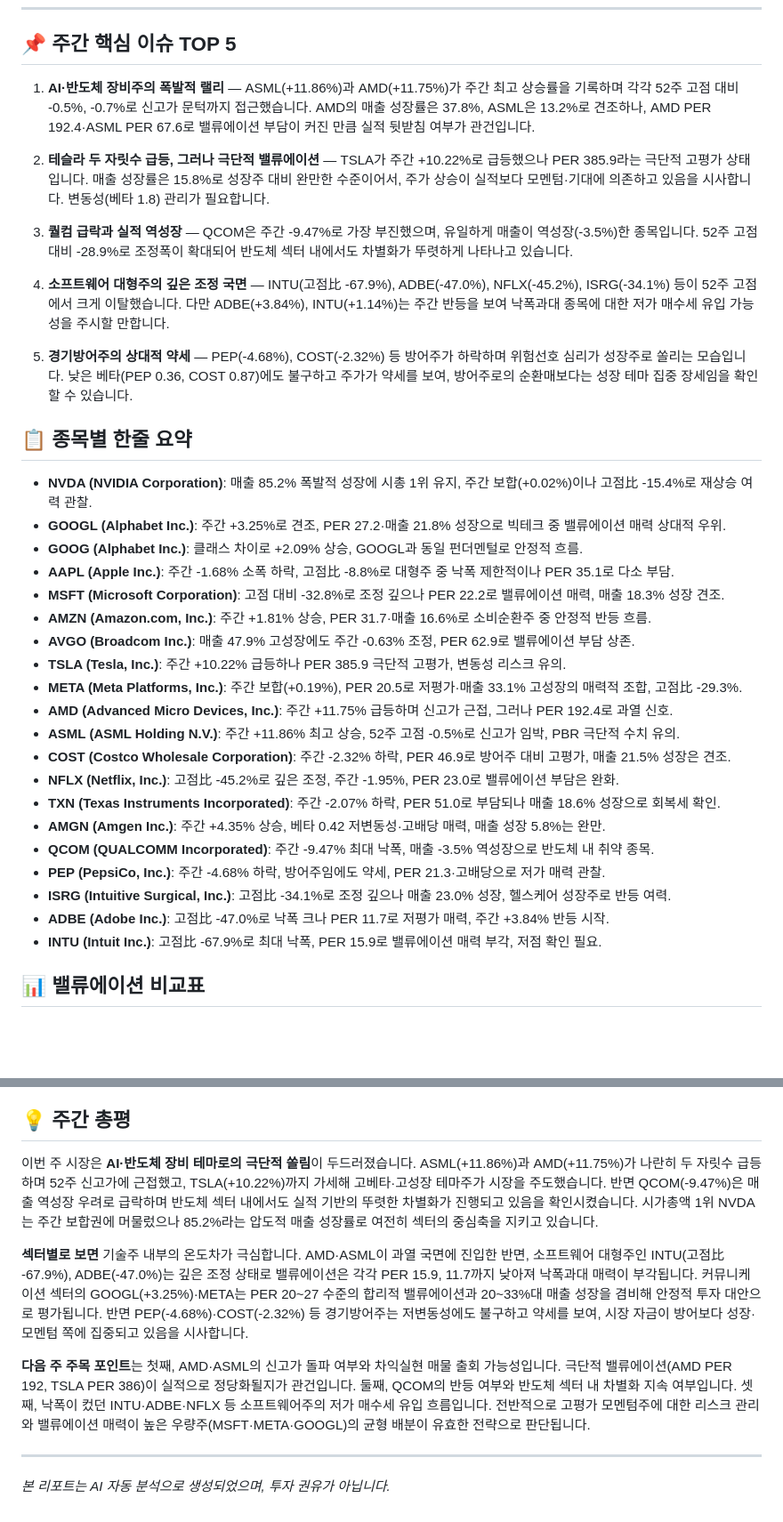
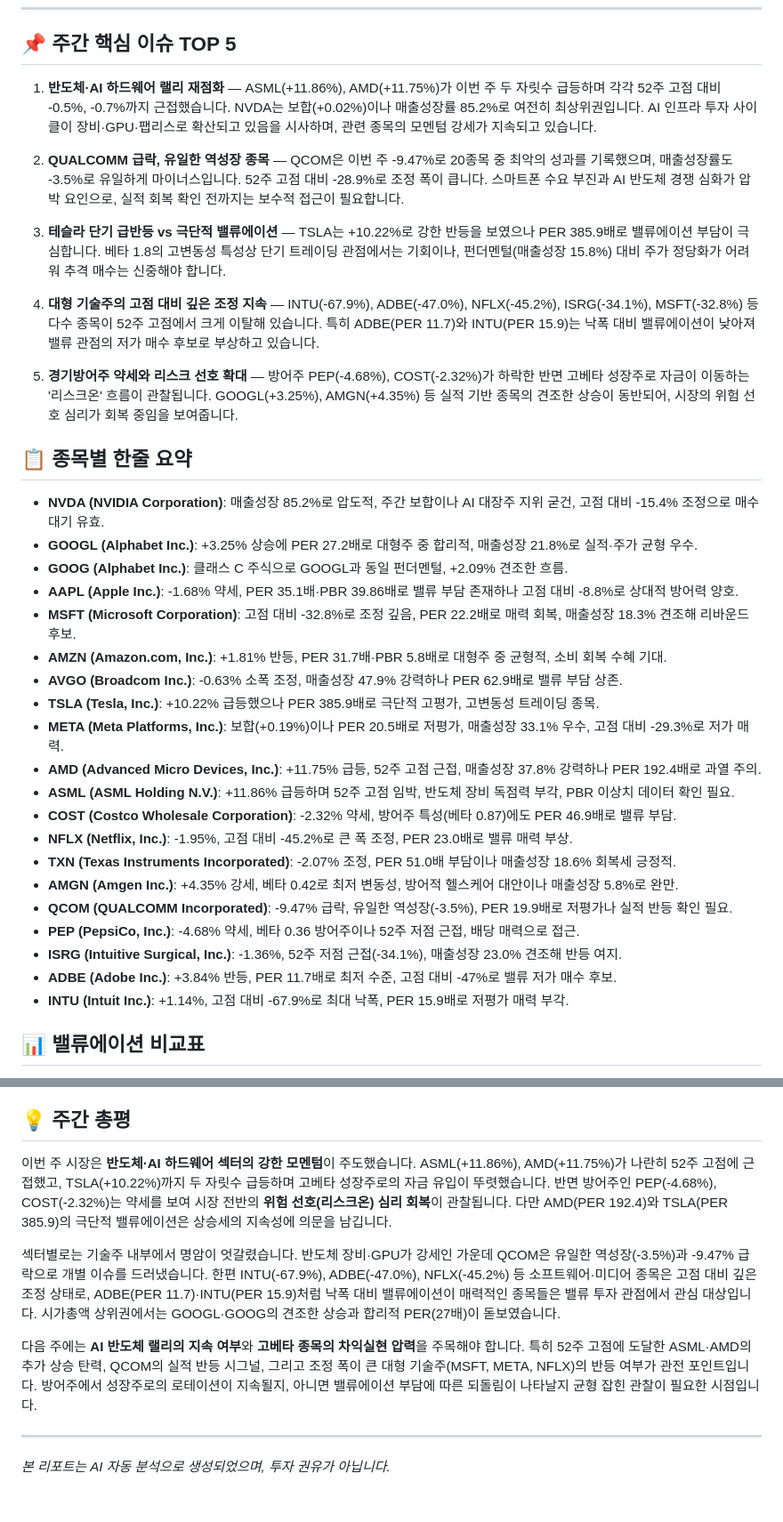
Before and after one commit to Joon2030/investment-research, a Markdown page: reports/2026-W27.md, 2 parts joined by grey strips. Shown at 89% size. Rendered like a GitHub page; blank space fills up the shorter version.

Commit message:
chore: add weekly report 2026-07-01

```diff
--- a/reports/2026-W27.md
+++ b/reports/2026-W27.md
@@ -6,38 +6,38 @@
 
 ## 📌 주간 핵심 이슈 TOP 5
 
-1. **AI·반도체 장비주의 폭발적 랠리** — ASML(+11.86%)과 AMD(+11.75%)가 주간 최고 상승률을 기록하며 각각 52주 고점 대비 -0.5%, -0.7%로 신고가 문턱까지 접근했습니다. AMD의 매출 성장률은 37.8%, ASML은 13.2%로 견조하나, AMD PER 192.4·ASML PER 67.6로 밸류에이션 부담이 커진 만큼 실적 뒷받침 여부가 관건입니다.
+1. **반도체·AI 하드웨어 랠리 재점화** — ASML(+11.86%), AMD(+11.75%)가 이번 주 두 자릿수 급등하며 각각 52주 고점 대비 -0.5%, -0.7%까지 근접했습니다. NVDA는 보합(+0.02%)이나 매출성장률 85.2%로 여전히 최상위권입니다. AI 인프라 투자 사이클이 장비·GPU·팹리스로 확산되고 있음을 시사하며, 관련 종목의 모멘텀 강세가 지속되고 있습니다.
 
-2. **테슬라 두 자릿수 급등, 그러나 극단적 밸류에이션** — TSLA가 주간 +10.22%로 급등했으나 PER 385.9라는 극단적 고평가 상태입니다. 매출 성장률은 15.8%로 성장주 대비 완만한 수준이어서, 주가 상승이 실적보다 모멘텀·기대에 의존하고 있음을 시사합니다. 변동성(베타 1.8) 관리가 필요합니다.
+2. **QUALCOMM 급락, 유일한 역성장 종목** — QCOM은 이번 주 -9.47%로 20종목 중 최악의 성과를 기록했으며, 매출성장률도 -3.5%로 유일하게 마이너스입니다. 52주 고점 대비 -28.9%로 조정 폭이 큽니다. 스마트폰 수요 부진과 AI 반도체 경쟁 심화가 압박 요인으로, 실적 회복 확인 전까지는 보수적 접근이 필요합니다.
 
-3. **퀄컴 급락과 실적 역성장** — QCOM은 주간 -9.47%로 가장 부진했으며, 유일하게 매출이 역성장(-3.5%)한 종목입니다. 52주 고점 대비 -28.9%로 조정폭이 확대되어 반도체 섹터 내에서도 차별화가 뚜렷하게 나타나고 있습니다.
+3. **테슬라 단기 급반등 vs 극단적 밸류에이션** — TSLA는 +10.22%로 강한 반등을 보였으나 PER 385.9배로 밸류에이션 부담이 극심합니다. 베타 1.8의 고변동성 특성상 단기 트레이딩 관점에서는 기회이나, 펀더멘털(매출성장 15.8%) 대비 주가 정당화가 어려워 추격 매수는 신중해야 합니다.
 
-4. **소프트웨어 대형주의 깊은 조정 국면** — INTU(고점比 -67.9%), ADBE(-47.0%), NFLX(-45.2%), ISRG(-34.1%) 등이 52주 고점에서 크게 이탈했습니다. 다만 ADBE(+3.84%), INTU(+1.14%)는 주간 반등을 보여 낙폭과대 종목에 대한 저가 매수세 유입 가능성을 주시할 만합니다.
+4. **대형 기술주의 고점 대비 깊은 조정 지속** — INTU(-67.9%), ADBE(-47.0%), NFLX(-45.2%), ISRG(-34.1%), MSFT(-32.8%) 등 다수 종목이 52주 고점에서 크게 이탈해 있습니다. 특히 ADBE(PER 11.7)와 INTU(PER 15.9)는 낙폭 대비 밸류에이션이 낮아져 밸류 관점의 저가 매수 후보로 부상하고 있습니다.
 
-5. **경기방어주의 상대적 약세** — PEP(-4.68%), COST(-2.32%) 등 방어주가 하락하며 위험선호 심리가 성장주로 쏠리는 모습입니다. 낮은 베타(PEP 0.36, COST 0.87)에도 불구하고 주가가 약세를 보여, 방어주로의 순환매보다는 성장 테마 집중 장세임을 확인할 수 있습니다.
+5. **경기방어주 약세와 리스크 선호 확대** — 방어주 PEP(-4.68%), COST(-2.32%)가 하락한 반면 고베타 성장주로 자금이 이동하는 '리스크온' 흐름이 관찰됩니다. GOOGL(+3.25%), AMGN(+4.35%) 등 실적 기반 종목의 견조한 상승이 동반되어, 시장의 위험 선호 심리가 회복 중임을 보여줍니다.
 
 ## 📋 종목별 한줄 요약
 
-- **NVDA (NVIDIA Corporation)**: 매출 85.2% 폭발적 성장에 시총 1위 유지, 주간 보합(+0.02%)이나 고점比 -15.4%로 재상승 여력 관찰.
-- **GOOGL (Alphabet Inc.)**: 주간 +3.25%로 견조, PER 27.2·매출 21.8% 성장으로 빅테크 중 밸류에이션 매력 상대적 우위.
-- **GOOG (Alphabet Inc.)**: 클래스 차이로 +2.09% 상승, GOOGL과 동일 펀더멘털로 안정적 흐름.
-- **AAPL (Apple Inc.)**: 주간 -1.68% 소폭 하락, 고점比 -8.8%로 대형주 중 낙폭 제한적이나 PER 35.1로 다소 부담.
-- **MSFT (Microsoft Corporation)**: 고점 대비 -32.8%로 조정 깊으나 PER 22.2로 밸류에이션 매력, 매출 18.3% 성장 견조.
-- **AMZN (Amazon.com, Inc.)**: 주간 +1.81% 상승, PER 31.7·매출 16.6%로 소비순환주 중 안정적 반등 흐름.
-- **AVGO (Broadcom Inc.)**: 매출 47.9% 고성장에도 주간 -0.63% 조정, PER 62.9로 밸류에이션 부담 상존.
-- **TSLA (Tesla, Inc.)**: 주간 +10.22% 급등하나 PER 385.9 극단적 고평가, 변동성 리스크 유의.
-- **META (Meta Platforms, Inc.)**: 주간 보합(+0.19%), PER 20.5로 저평가·매출 33.1% 고성장의 매력적 조합, 고점比 -29.3%.
-- **AMD (Advanced Micro Devices, Inc.)**: 주간 +11.75% 급등하며 신고가 근접, 그러나 PER 192.4로 과열 신호.
-- **ASML (ASML Holding N.V.)**: 주간 +11.86% 최고 상승, 52주 고점 -0.5%로 신고가 임박, PBR 극단적 수치 유의.
-- **COST (Costco Wholesale Corporation)**: 주간 -2.32% 하락, PER 46.9로 방어주 대비 고평가, 매출 21.5% 성장은 견조.
-- **NFLX (Netflix, Inc.)**: 고점比 -45.2%로 깊은 조정, 주간 -1.95%, PER 23.0로 밸류에이션 부담은 완화.
-- **TXN (Texas Instruments Incorporated)**: 주간 -2.07% 하락, PER 51.0로 부담되나 매출 18.6% 성장으로 회복세 확인.
-- **AMGN (Amgen Inc.)**: 주간 +4.35% 상승, 베타 0.42 저변동성·고배당 매력, 매출 성장 5.8%는 완만.
-- **QCOM (QUALCOMM Incorporated)**: 주간 -9.47% 최대 낙폭, 매출 -3.5% 역성장으로 반도체 내 취약 종목.
-- **PEP (PepsiCo, Inc.)**: 주간 -4.68% 하락, 방어주임에도 약세, PER 21.3·고배당으로 저가 매력 관찰.
-- **ISRG (Intuitive Surgical, Inc.)**: 고점比 -34.1%로 조정 깊으나 매출 23.0% 성장, 헬스케어 성장주로 반등 여력.
-- **ADBE (Adobe Inc.)**: 고점比 -47.0%로 낙폭 크나 PER 11.7로 저평가 매력, 주간 +3.84% 반등 시작.
-- **INTU (Intuit Inc.)**: 고점比 -67.9%로 최대 낙폭, PER 15.9로 밸류에이션 매력 부각, 저점 확인 필요.
+- **NVDA (NVIDIA Corporation)**: 매출성장 85.2%로 압도적, 주간 보합이나 AI 대장주 지위 굳건, 고점 대비 -15.4% 조정으로 매수 대기 유효.
+- **GOOGL (Alphabet Inc.)**: +3.25% 상승에 PER 27.2배로 대형주 중 합리적, 매출성장 21.8%로 실적·주가 균형 우수.
+- **GOOG (Alphabet Inc.)**: 클래스 C 주식으로 GOOGL과 동일 펀더멘털, +2.09% 견조한 흐름.
+- **AAPL (Apple Inc.)**: -1.68% 약세, PER 35.1배·PBR 39.86배로 밸류 부담 존재하나 고점 대비 -8.8%로 상대적 방어력 양호.
+- **MSFT (Microsoft Corporation)**: 고점 대비 -32.8%로 조정 깊음, PER 22.2배로 매력 회복, 매출성장 18.3% 견조해 리바운드 후보.
+- **AMZN (Amazon.com, Inc.)**: +1.81% 반등, PER 31.7배·PBR 5.8배로 대형주 중 균형적, 소비 회복 수혜 기대.
+- **AVGO (Broadcom Inc.)**: -0.63% 소폭 조정, 매출성장 47.9% 강력하나 PER 62.9배로 밸류 부담 상존.
+- **TSLA (Tesla, Inc.)**: +10.22% 급등했으나 PER 385.9배로 극단적 고평가, 고변동성 트레이딩 종목.
+- **META (Meta Platforms, Inc.)**: 보합(+0.19%)이나 PER 20.5배로 저평가, 매출성장 33.1% 우수, 고점 대비 -29.3%로 저가 매력.
+- **AMD (Advanced Micro Devices, Inc.)**: +11.75% 급등, 52주 고점 근접, 매출성장 37.8% 강력하나 PER 192.4배로 과열 주의.
+- **ASML (ASML Holding N.V.)**: +11.86% 급등하며 52주 고점 임박, 반도체 장비 독점력 부각, PBR 이상치 데이터 확인 필요.
+- **COST (Costco Wholesale Corporation)**: -2.32% 약세, 방어주 특성(베타 0.87)에도 PER 46.9배로 밸류 부담.
+- **NFLX (Netflix, Inc.)**: -1.95%, 고점 대비 -45.2%로 큰 폭 조정, PER 23.0배로 밸류 매력 부상.
+- **TXN (Texas Instruments Incorporated)**: -2.07% 조정, PER 51.0배 부담이나 매출성장 18.6% 회복세 긍정적.
+- **AMGN (Amgen Inc.)**: +4.35% 강세, 베타 0.42로 최저 변동성, 방어적 헬스케어 대안이나 매출성장 5.8%로 완만.
+- **QCOM (QUALCOMM Incorporated)**: -9.47% 급락, 유일한 역성장(-3.5%), PER 19.9배로 저평가나 실적 반등 확인 필요.
+- **PEP (PepsiCo, Inc.)**: -4.68% 약세, 베타 0.36 방어주이나 52주 저점 근접, 배당 매력으로 접근.
+- **ISRG (Intuitive Surgical, Inc.)**: -1.36%, 52주 저점 근접(-34.1%), 매출성장 23.0% 견조해 반등 여지.
+- **ADBE (Adobe Inc.)**: +3.84% 반등, PER 11.7배로 최저 수준, 고점 대비 -47%로 밸류 저가 매수 후보.
+- **INTU (Intuit Inc.)**: +1.14%, 고점 대비 -67.9%로 최대 낙폭, PER 15.9배로 저평가 매력 부각.
 
 ## 📊 밸류에이션 비교표
 
@@ -66,11 +66,11 @@
 
 ## 💡 주간 총평
 
-이번 주 시장은 **AI·반도체 장비 테마로의 극단적 쏠림**이 두드러졌습니다. ASML(+11.86%)과 AMD(+11.75%)가 나란히 두 자릿수 급등하며 52주 신고가에 근접했고, TSLA(+10.22%)까지 가세해 고베타·고성장 테마주가 시장을 주도했습니다. 반면 QCOM(-9.47%)은 매출 역성장 우려로 급락하며 반도체 섹터 내에서도 실적 기반의 뚜렷한 차별화가 진행되고 있음을 확인시켰습니다. 시가총액 1위 NVDA는 주간 보합권에 머물렀으나 85.2%라는 압도적 매출 성장률로 여전히 섹터의 중심축을 지키고 있습니다.
+이번 주 시장은 **반도체·AI 하드웨어 섹터의 강한 모멘텀**이 주도했습니다. ASML(+11.86%), AMD(+11.75%)가 나란히 52주 고점에 근접했고, TSLA(+10.22%)까지 두 자릿수 급등하며 고베타 성장주로의 자금 유입이 뚜렷했습니다. 반면 방어주인 PEP(-4.68%), COST(-2.32%)는 약세를 보여 시장 전반의 **위험 선호(리스크온) 심리 회복**이 관찰됩니다. 다만 AMD(PER 192.4)와 TSLA(PER 385.9)의 극단적 밸류에이션은 상승세의 지속성에 의문을 남깁니다.
 
-**섹터별로 보면** 기술주 내부의 온도차가 극심합니다. AMD·ASML이 과열 국면에 진입한 반면, 소프트웨어 대형주인 INTU(고점比 -67.9%), ADBE(-47.0%)는 깊은 조정 상태로 밸류에이션은 각각 PER 15.9, 11.7까지 낮아져 낙폭과대 매력이 부각됩니다. 커뮤니케이션 섹터의 GOOGL(+3.25%)·META는 PER 20~27 수준의 합리적 밸류에이션과 20~33%대 매출 성장을 겸비해 안정적 투자 대안으로 평가됩니다. 반면 PEP(-4.68%)·COST(-2.32%) 등 경기방어주는 저변동성에도 불구하고 약세를 보여, 시장 자금이 방어보다 성장·모멘텀 쪽에 집중되고 있음을 시사합니다.
+섹터별로는 기술주 내부에서 명암이 엇갈렸습니다. 반도체 장비·GPU가 강세인 가운데 QCOM은 유일한 역성장(-3.5%)과 -9.47% 급락으로 개별 이슈를 드러냈습니다. 한편 INTU(-67.9%), ADBE(-47.0%), NFLX(-45.2%) 등 소프트웨어·미디어 종목은 고점 대비 깊은 조정 상태로, ADBE(PER 11.7)·INTU(PER 15.9)처럼 낙폭 대비 밸류에이션이 매력적인 종목들은 밸류 투자 관점에서 관심 대상입니다. 시가총액 상위권에서는 GOOGL·GOOG의 견조한 상승과 합리적 PER(27배)이 돋보였습니다.
 
-**다음 주 주목 포인트**는 첫째, AMD·ASML의 신고가 돌파 여부와 차익실현 매물 출회 가능성입니다. 극단적 밸류에이션(AMD PER 192, TSLA PER 386)이 실적으로 정당화될지가 관건입니다. 둘째, QCOM의 반등 여부와 반도체 섹터 내 차별화 지속 여부입니다. 셋째, 낙폭이 컸던 INTU·ADBE·NFLX 등 소프트웨어주의 저가 매수세 유입 흐름입니다. 전반적으로 고평가 모멘텀주에 대한 리스크 관리와 밸류에이션 매력이 높은 우량주(MSFT·META·GOOGL)의 균형 배분이 유효한 전략으로 판단됩니다.
+다음 주에는 **AI 반도체 랠리의 지속 여부**와 **고베타 종목의 차익실현 압력**을 주목해야 합니다. 특히 52주 고점에 도달한 ASML·AMD의 추가 상승 탄력, QCOM의 실적 반등 시그널, 그리고 조정 폭이 큰 대형 기술주(MSFT, META, NFLX)의 반등 여부가 관전 포인트입니다. 방어주에서 성장주로의 로테이션이 지속될지, 아니면 밸류에이션 부담에 따른 되돌림이 나타날지 균형 잡힌 관찰이 필요한 시점입니다.
 
 ---
 *본 리포트는 AI 자동 분석으로 생성되었으며, 투자 권유가 아닙니다.*
```
